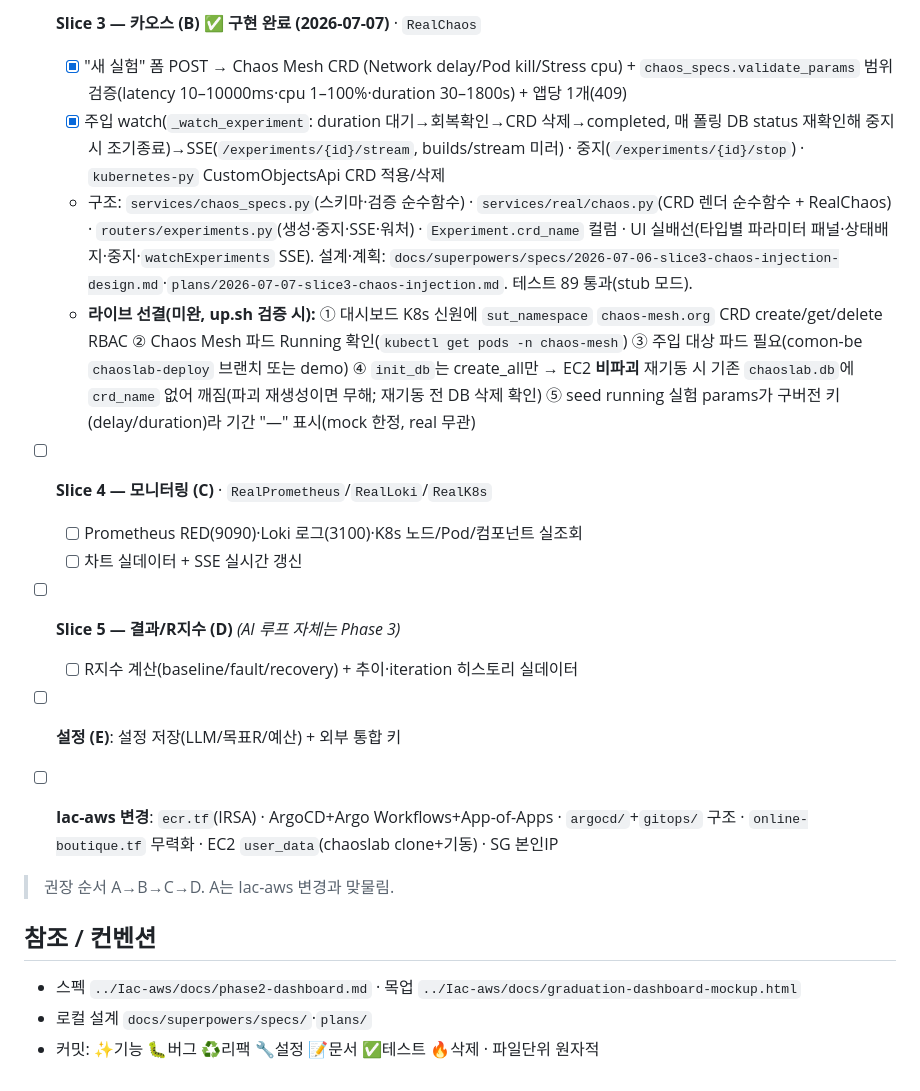
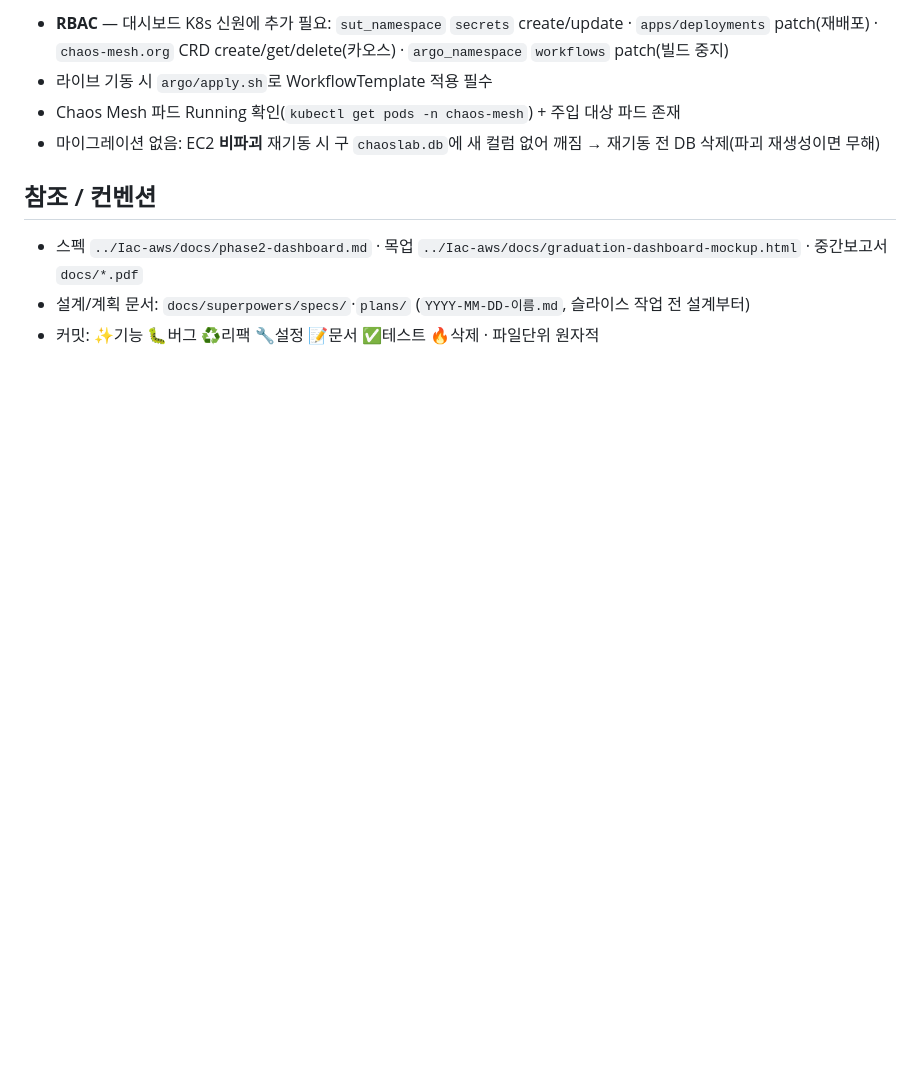
Before and after one commit to KuardianAngelRing/chaoslab, a Markdown page: CLAUDE.md, the part around one of its changes. GitHub-like rendering; blank space fills up the shorter version.

```diff
--- a/CLAUDE.md
+++ b/CLAUDE.md
@@ -72,23 +73,10 @@ pytest -q                        # 19 통과
-- [x] **Slice 3 — 카오스 (B)** ✅ **구현 완료 (2026-07-07)** · `RealChaos`
-  - [x] "새 실험" 폼 POST → Chaos Mesh CRD (Network delay/Pod kill/Stress cpu) + `chaos_specs.validate_params` 범위검증(latency 10–10000ms·cpu 1–100%·duration 30–1800s) + 앱당 1개(409)
-  - [x] 주입 watch(`_watch_experiment`: duration 대기→회복확인→CRD 삭제→completed, 매 폴링 DB status 재확인해 중지 시 조기종료)→SSE(`/experiments/{id}/stream`, builds/stream 미러) · 중지(`/experiments/{id}/stop`) · `kubernetes-py` CustomObjectsApi CRD 적용/삭제
-  - 구조: `services/chaos_specs.py`(스키마·검증 순수함수) · `services/real/chaos.py`(CRD 렌더 순수함수 + RealChaos) · `routers/experiments.py`(생성·중지·SSE·워처) · `Experiment.crd_name` 컬럼 · UI 실배선(타입별 파라미터 패널·상태배지·중지·`watchExperiments` SSE). 설계·계획: `docs/superpowers/specs/2026-07-06-slice3-chaos-injection-design.md`·`plans/2026-07-07-slice3-chaos-injection.md`. 테스트 89 통과(stub 모드).
-  - **라이브 선결(미완, up.sh 검증 시):** ① 대시보드 K8s 신원에 `sut_namespace` `chaos-mesh.org` CRD create/get/delete RBAC ② Chaos Mesh 파드 Running 확인(`kubectl get pods -n chaos-mesh`) ③ 주입 대상 파드 필요(comon-be `chaoslab-deploy` 브랜치 또는 demo) ④ `init_db`는 create_all만 → EC2 **비파괴** 재기동 시 기존 `chaoslab.db`에 `crd_name` 없어 깨짐(파괴 재생성이면 무해; 재기동 전 DB 삭제 확인) ⑤ seed running 실험 params가 구버전 키(delay/duration)라 기간 "—" 표시(mock 한정, real 무관)
-
-- [ ] **Slice 4 — 모니터링 (C)** · `RealPrometheus`/`RealLoki`/`RealK8s`
-  - [ ] Prometheus RED(9090)·Loki 로그(3100)·K8s 노드/Pod/컴포넌트 실조회
-  - [ ] 차트 실데이터 + SSE 실시간 갱신
-
-- [ ] **Slice 5 — 결과/R지수 (D)** *(AI 루프 자체는 Phase 3)*
-  - [ ] R지수 계산(baseline/fault/recovery) + 추이·iteration 히스토리 실데이터
-
-- [ ] **설정 (E)**: 설정 저장(LLM/목표R/예산) + 외부 통합 키
-- [ ] **Iac-aws 변경**: `ecr.tf`(IRSA) · ArgoCD+Argo Workflows+App-of-Apps · `argocd/`+`gitops/` 구조 · `online-boutique.tf` 무력화 · EC2 `user_data`(chaoslab clone+기동) · SG 본인IP
-
-> 권장 순서 A→B→C→D. A는 Iac-aws 변경과 맞물림.
+- **RBAC** — 대시보드 K8s 신원에 추가 필요: `sut_namespace` `secrets` create/update · `apps/deployments` patch(재배포) · `chaos-mesh.org` CRD create/get/delete(카오스) · `argo_namespace` `workflows` patch(빌드 중지)
+- 라이브 기동 시 `argo/apply.sh`로 WorkflowTemplate 적용 필수
+- Chaos Mesh 파드 Running 확인(`kubectl get pods -n chaos-mesh`) + 주입 대상 파드 존재
+- 마이그레이션 없음: EC2 **비파괴** 재기동 시 구 `chaoslab.db`에 새 컬럼 없어 깨짐 → 재기동 전 DB 삭제(파괴 재생성이면 무해)
 
 ## 참조 / 컨벤션
 
-- 스펙 `../Iac-aws/docs/phase2-dashboard.md` · 목업 `../Iac-aws/docs/graduation-dashboard-mockup.html`
-- 로컬 설계 `docs/superpowers/specs/`·`plans/`
+- 스펙 `../Iac-aws/docs/phase2-dashboard.md` · 목업 `../Iac-aws/docs/graduation-dashboard-mockup.html` · 중간보고서 `docs/*.pdf`
+- 설계/계획 문서: `docs/superpowers/specs/`·`plans/` (`YYYY-MM-DD-이름.md`, 슬라이스 작업 전 설계부터)
 - 커밋: ✨기능 🐛버그 ♻️리팩 🔧설정 📝문서 ✅테스트 🔥삭제 · 파일단위 원자적
```
Also changed, not shown: other parts of CLAUDE.md (+47 -46 lines).
